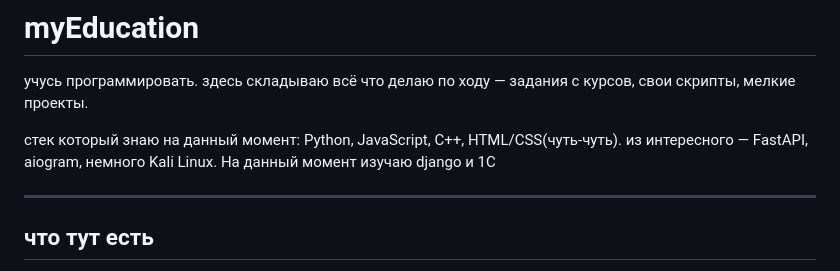
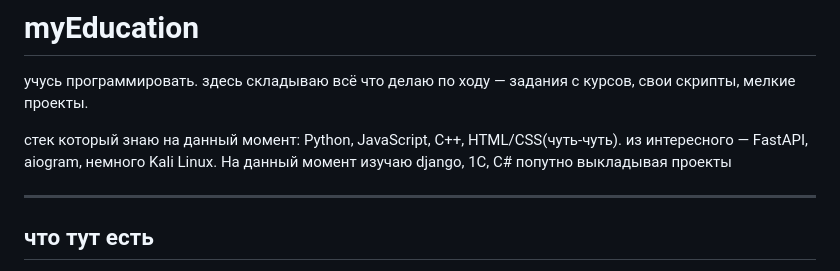
Before and after one commit to Dunvtu74/myEducation, a Markdown page: README.md, the part around the change. Drawn GitHub-style.

```diff
--- a/README.md
+++ b/README.md
@@ -2,7 +2,7 @@
 
 учусь программировать. здесь складываю всё что делаю по ходу — задания с курсов, свои скрипты, мелкие проекты.
 
-стек который знаю на данный момент: Python, JavaScript, C++, HTML/CSS(чуть-чуть). из интересного — FastAPI, aiogram, немного Kali Linux. На данный момент изучаю django и 1C
+стек который знаю на данный момент: Python, JavaScript, C++, HTML/CSS(чуть-чуть). из интересного — FastAPI, aiogram, немного Kali Linux. На данный момент изучаю django, 1C, C# попутно выкладывая проекты
 
 ---
 
```
